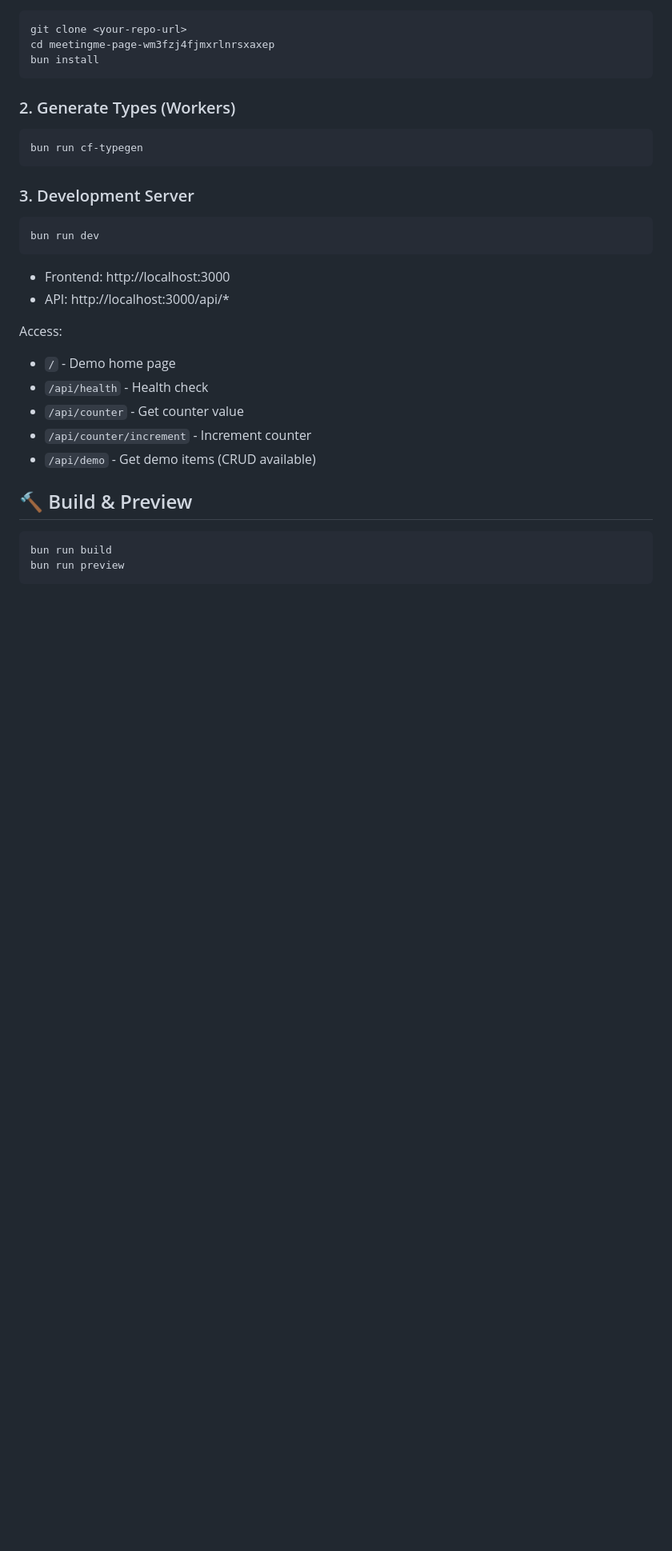
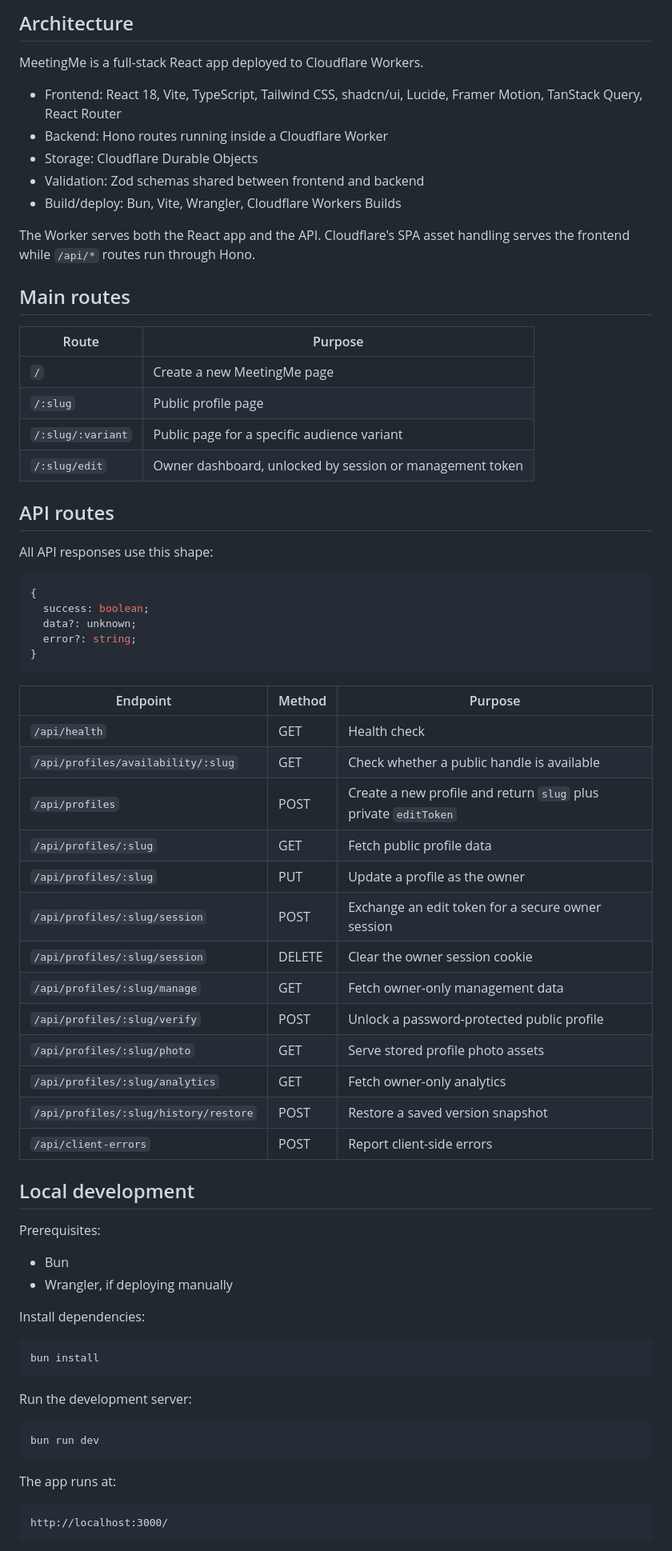
Before and after one commit to sthoms12/meetingme-page, a Markdown page: README.md, the part around one of its changes. Shown at 80% size. GitHub-like rendering; blank space fills up the shorter version.

Commit message:
Improve MeetingMe README

````diff
--- a/README.md
+++ b/README.md
@@ -34,31 +51,74 @@ A full-stack web application built on Cloudflare Workers with a modern React fro
+## Architecture
+
+MeetingMe is a full-stack React app deployed to Cloudflare Workers.
+
+- Frontend: React 18, Vite, TypeScript, Tailwind CSS, shadcn/ui, Lucide, Framer Motion, TanStack Query, React Router
+- Backend: Hono routes running inside a Cloudflare Worker
+- Storage: Cloudflare Durable Objects
+- Validation: Zod schemas shared between frontend and backend
+- Build/deploy: Bun, Vite, Wrangler, Cloudflare Workers Builds
+
+The Worker serves both the React app and the API. Cloudflare's SPA asset handling serves the frontend while `/api/*` routes run through Hono.
+
+## Main routes
+
+| Route | Purpose |
+| --- | --- |
+| `/` | Create a new MeetingMe page |
+| `/:slug` | Public profile page |
+| `/:slug/:variant` | Public page for a specific audience variant |
+| `/:slug/edit` | Owner dashboard, unlocked by session or management token |
+
+## API routes
+
+All API responses use this shape:
+
+```ts
+{
+  success: boolean;
+  data?: unknown;
+  error?: string;
+}
+```
+
+| Endpoint | Method | Purpose |
+| --- | --- | --- |
+| `/api/health` | GET | Health check |
+| `/api/profiles/availability/:slug` | GET | Check whether a public handle is available |
+| `/api/profiles` | POST | Create a new profile and return `slug` plus private `editToken` |
+| `/api/profiles/:slug` | GET | Fetch public profile data |
+| `/api/profiles/:slug` | PUT | Update a profile as the owner |
+| `/api/profiles/:slug/session` | POST | Exchange an edit token for a secure owner session |
+| `/api/profiles/:slug/session` | DELETE | Clear the owner session cookie |
+| `/api/profiles/:slug/manage` | GET | Fetch owner-only management data |
+| `/api/profiles/:slug/verify` | POST | Unlock a password-protected public profile |
+| `/api/profiles/:slug/photo` | GET | Serve stored profile photo assets |
+| `/api/profiles/:slug/analytics` | GET | Fetch owner-only analytics |
+| `/api/profiles/:slug/history/restore` | POST | Restore a saved version snapshot |
+| `/api/client-errors` | POST | Report client-side errors |
+
+## Local development
+
+Prerequisites:
+
+- Bun
+- Wrangler, if deploying manually
+
+Install dependencies:
+
 ```bash
-git clone <your-repo-url>
-cd meetingme-page-wm3fzj4fjmxrlnrsxaxep
 bun install
 ```
 
-### 2. Generate Types (Workers)
-```bash
-bun run cf-typegen
-```
+Run the development server:
 
-### 3. Development Server
 ```bash
 bun run dev
 ```
-- Frontend: http://localhost:3000
-- API: http://localhost:3000/api/*
 
-Access:
-- `/` - Demo home page
-- `/api/health` - Health check
-- `/api/counter` - Get counter value
-- `/api/counter/increment` - Increment counter
-- `/api/demo` - Get demo items (CRUD available)
+The app runs at:
 
-## 🔨 Build & Preview
-```bash
-bun run build
-bun run preview
+```text
+http://localhost:3000/
 ```
 
````
Also changed, not shown: other parts of README.md (+61 -71 lines).
